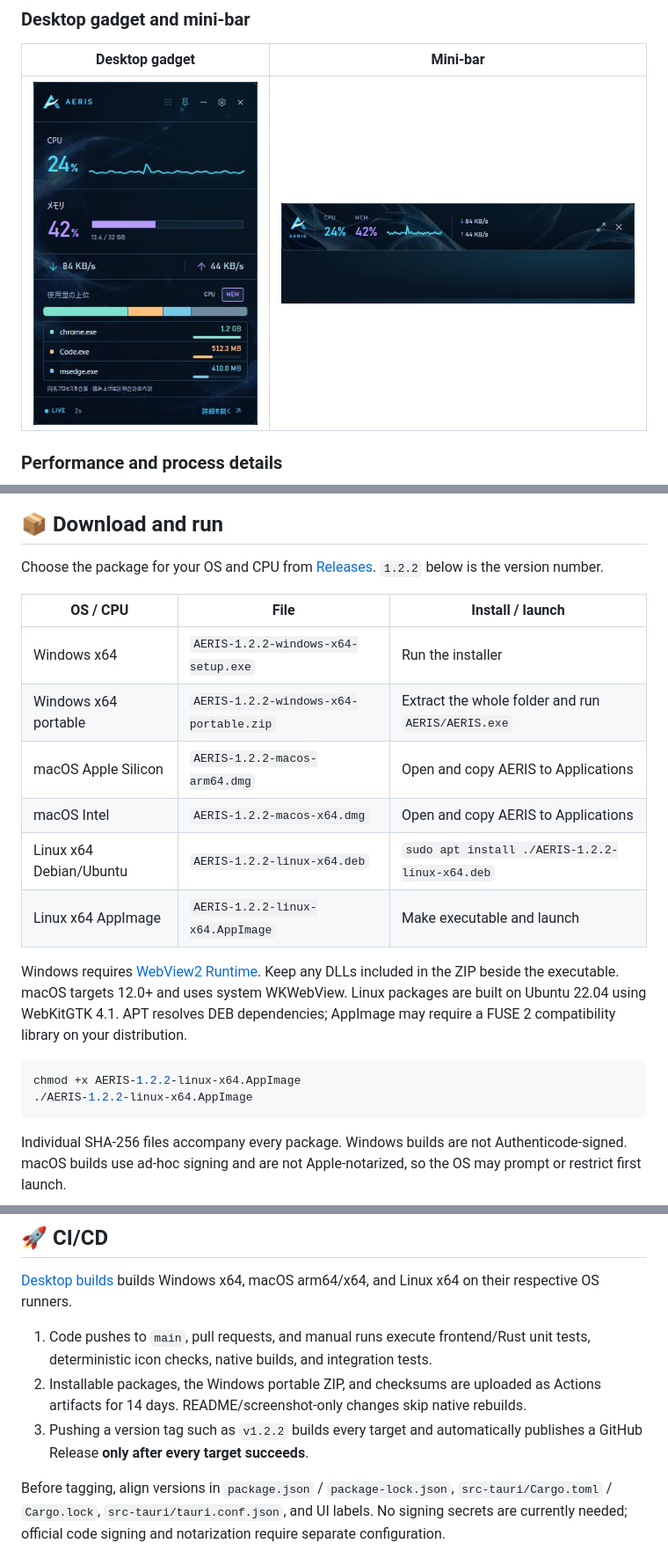
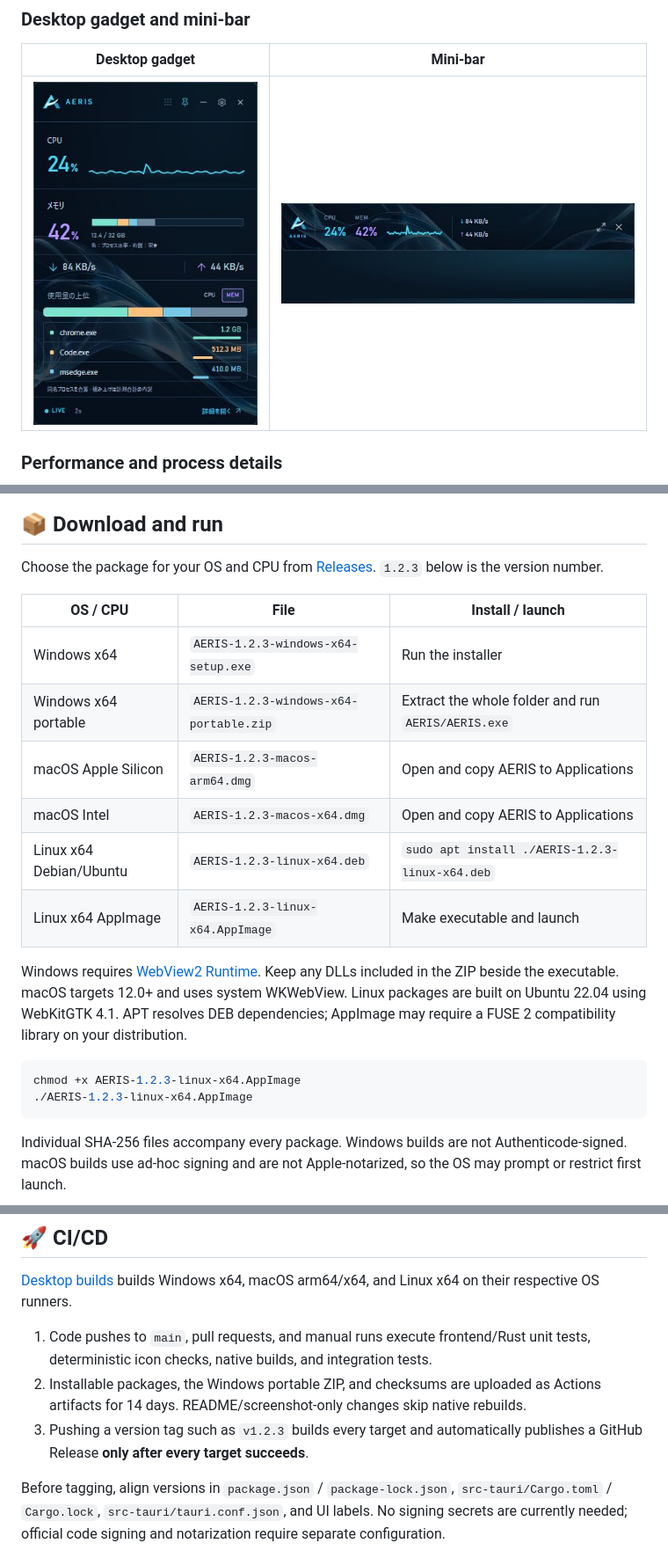
Before and after one commit to Sunwood-ai-labs/AERIS, a Markdown page: README.md, 3 parts joined by grey strips. Shown at 88% size. GitHub-like rendering; pictures changed too: docs/screenshots/gadget.png.

````diff
--- a/README.md
+++ b/README.md
@@ -73,22 +73,22 @@ These are captures of the implemented UI in its browser preview, using sample me
 
 ## 📦 Download and run
 
-Choose the package for your OS and CPU from [Releases](https://github.com/Sunwood-ai-labs/AERIS/releases/latest). `1.2.2` below is the version number.
+Choose the package for your OS and CPU from [Releases](https://github.com/Sunwood-ai-labs/AERIS/releases/latest). `1.2.3` below is the version number.
 
 | OS / CPU | File | Install / launch |
 |---|---|---|
-| Windows x64 | `AERIS-1.2.2-windows-x64-setup.exe` | Run the installer |
-| Windows x64 portable | `AERIS-1.2.2-windows-x64-portable.zip` | Extract the whole folder and run `AERIS/AERIS.exe` |
-| macOS Apple Silicon | `AERIS-1.2.2-macos-arm64.dmg` | Open and copy AERIS to Applications |
-| macOS Intel | `AERIS-1.2.2-macos-x64.dmg` | Open and copy AERIS to Applications |
-| Linux x64 Debian/Ubuntu | `AERIS-1.2.2-linux-x64.deb` | `sudo apt install ./AERIS-1.2.2-linux-x64.deb` |
-| Linux x64 AppImage | `AERIS-1.2.2-linux-x64.AppImage` | Make executable and launch |
+| Windows x64 | `AERIS-1.2.3-windows-x64-setup.exe` | Run the installer |
+| Windows x64 portable | `AERIS-1.2.3-windows-x64-portable.zip` | Extract the whole folder and run `AERIS/AERIS.exe` |
+| macOS Apple Silicon | `AERIS-1.2.3-macos-arm64.dmg` | Open and copy AERIS to Applications |
+| macOS Intel | `AERIS-1.2.3-macos-x64.dmg` | Open and copy AERIS to Applications |
+| Linux x64 Debian/Ubuntu | `AERIS-1.2.3-linux-x64.deb` | `sudo apt install ./AERIS-1.2.3-linux-x64.deb` |
+| Linux x64 AppImage | `AERIS-1.2.3-linux-x64.AppImage` | Make executable and launch |
 
 Windows requires [WebView2 Runtime](https://developer.microsoft.com/microsoft-edge/webview2/). Keep any DLLs included in the ZIP beside the executable. macOS targets 12.0+ and uses system WKWebView. Linux packages are built on Ubuntu 22.04 using WebKitGTK 4.1. APT resolves DEB dependencies; AppImage may require a FUSE 2 compatibility library on your distribution.
 
 ```sh
-chmod +x AERIS-1.2.2-linux-x64.AppImage
-./AERIS-1.2.2-linux-x64.AppImage
+chmod +x AERIS-1.2.3-linux-x64.AppImage
+./AERIS-1.2.3-linux-x64.AppImage
 ```
 
 Individual SHA-256 files accompany every package. Windows builds are not Authenticode-signed. macOS builds use ad-hoc signing and are not Apple-notarized, so the OS may prompt or restrict first launch.
@@ -152,7 +154,7 @@ For MinGW-w64 on Windows, install the GNU Rust toolchain and set `$env:RUSTUP_TO
 
 1. Code pushes to `main`, pull requests, and manual runs execute frontend/Rust unit tests, deterministic icon checks, native builds, and integration tests.
 2. Installable packages, the Windows portable ZIP, and checksums are uploaded as Actions artifacts for 14 days. README/screenshot-only changes skip native rebuilds.
-3. Pushing a version tag such as `v1.2.2` builds every target and automatically publishes a GitHub Release **only after every target succeeds**.
+3. Pushing a version tag such as `v1.2.3` builds every target and automatically publishes a GitHub Release **only after every target succeeds**.
 
 Before tagging, align versions in `package.json` / `package-lock.json`, `src-tauri/Cargo.toml` / `Cargo.lock`, `src-tauri/tauri.conf.json`, and UI labels. No signing secrets are currently needed; official code signing and notarization require separate configuration.
 
````
Also changed, not shown: other parts of README.md (+2 -0 lines), README.ja.md (+12 -10 lines), docs/releases/1.2.3.md (added, +10 -0 lines), 9 other files.
